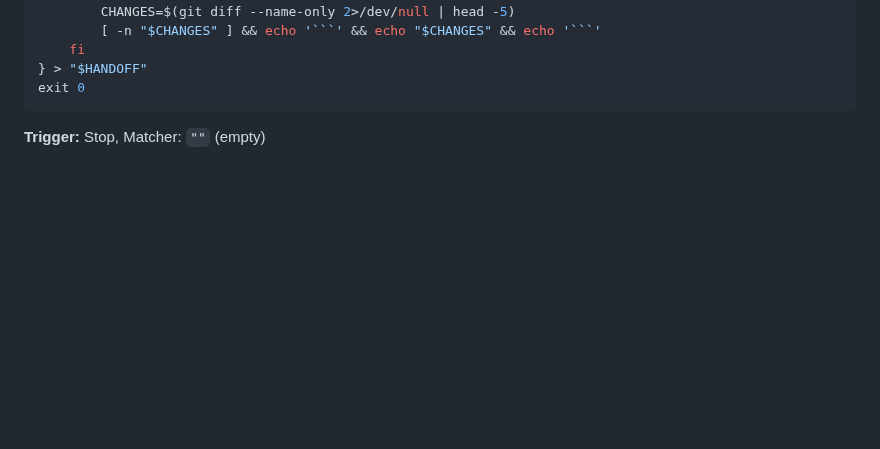
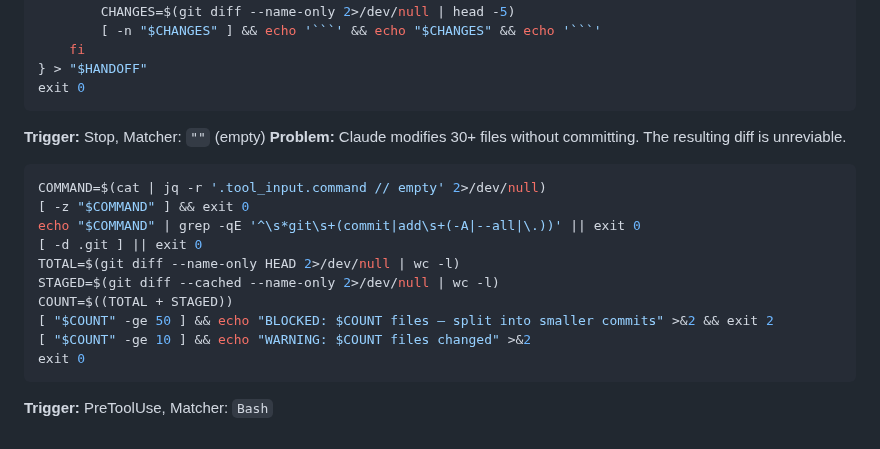
Before and after one commit to yurukusa/claude-code-hooks, a Markdown page: COOKBOOK.md, the part around the change. GitHub-like rendering; blank space fills up the shorter version.

Commit message:
feat: add diff-size-guard recipe (25 total) Warns at 10+ files, blocks at 50+. Prevents unreviable mega-commits. Co-Authored-By: Claude Opus 4.6 (1M context) <noreply@anthropic.com>

````diff
--- a/COOKBOOK.md
+++ b/COOKBOOK.md
@@ -569,3 +569,17 @@ HANDOFF="${CC_HANDOFF_FILE:-$HOME/.claude/session-handoff.md}"
 exit 0
 ```
 **Trigger:** Stop, Matcher: `""` (empty)
+**Problem:** Claude modifies 30+ files without committing. The resulting diff is unreviable.
+```bash
+COMMAND=$(cat | jq -r '.tool_input.command // empty' 2>/dev/null)
+[ -z "$COMMAND" ] && exit 0
+echo "$COMMAND" | grep -qE '^\s*git\s+(commit|add\s+(-A|--all|\.))' || exit 0
+[ -d .git ] || exit 0
+TOTAL=$(git diff --name-only HEAD 2>/dev/null | wc -l)
+STAGED=$(git diff --cached --name-only 2>/dev/null | wc -l)
+COUNT=$((TOTAL + STAGED))
+[ "$COUNT" -ge 50 ] && echo "BLOCKED: $COUNT files — split into smaller commits" >&2 && exit 2
+[ "$COUNT" -ge 10 ] && echo "WARNING: $COUNT files changed" >&2
+exit 0
+```
+**Trigger:** PreToolUse, Matcher: `Bash`
````
